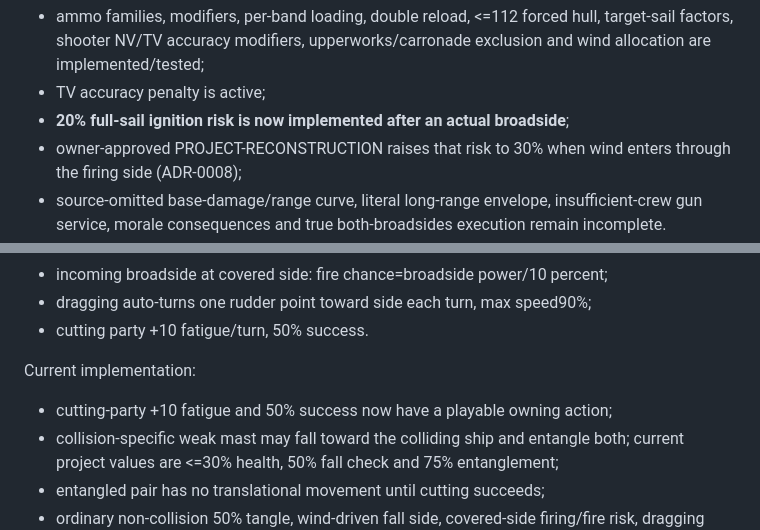
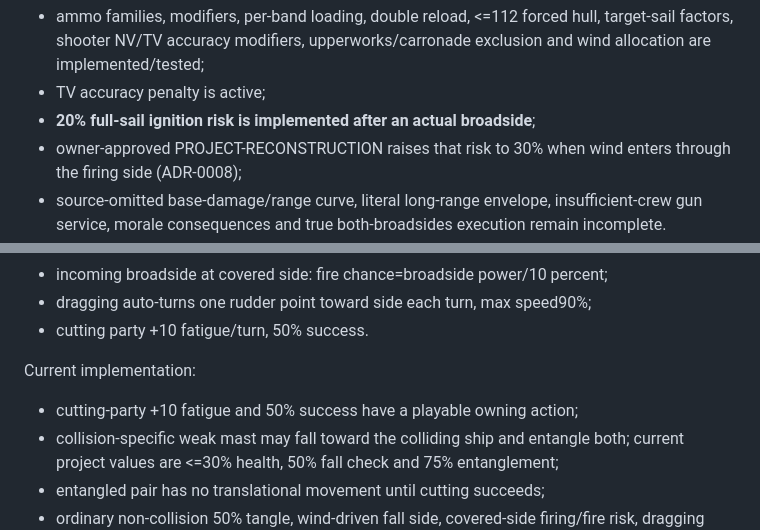
Before and after one commit to Reyndio/batalla-naval-juego, a Markdown page: docs/research/VELMAD_V1_2_MECHANICS_COMPLIANCE.md, 2 parts joined by grey strips. GitHub-like rendering.

```diff
--- a/docs/research/VELMAD_V1_2_MECHANICS_COMPLIANCE.md
+++ b/docs/research/VELMAD_V1_2_MECHANICS_COMPLIANCE.md
@@ -200,7 +200,7 @@ Current implementation:
 
 - ammo families, modifiers, per-band loading, double reload, <=112 forced hull, target-sail factors, shooter NV/TV accuracy modifiers, upperworks/carronade exclusion and wind allocation are implemented/tested;
 - TV accuracy penalty is active;
-- **20% full-sail ignition risk is now implemented after an actual broadside**;
+- **20% full-sail ignition risk is implemented after an actual broadside**;
 - owner-approved PROJECT-RECONSTRUCTION raises that risk to 30% when wind enters through the firing side (ADR-0008);
 - source-omitted base-damage/range curve, literal long-range envelope, insufficient-crew gun service, morale consequences and true both-broadsides execution remain incomplete.
 
@@ -322,7 +322,7 @@ Source:
 
 Current implementation:
 
-- cutting-party +10 fatigue and 50% success now have a playable owning action;
+- cutting-party +10 fatigue and 50% success have a playable owning action;
 - collision-specific weak mast may fall toward the colliding ship and entangle both; current project values are <=30% health, 50% fall check and 75% entanglement;
 - entangled pair has no translational movement until cutting succeeds;
 - ordinary non-collision 50% tangle, wind-driven fall side, covered-side firing/fire risk, dragging auto-turn and 90% cap remain incomplete.
```
Also changed, not shown: other parts of docs/research/VELMAD_V1_2_MECHANICS_COMPLIANCE.md (+21 -6 lines).
